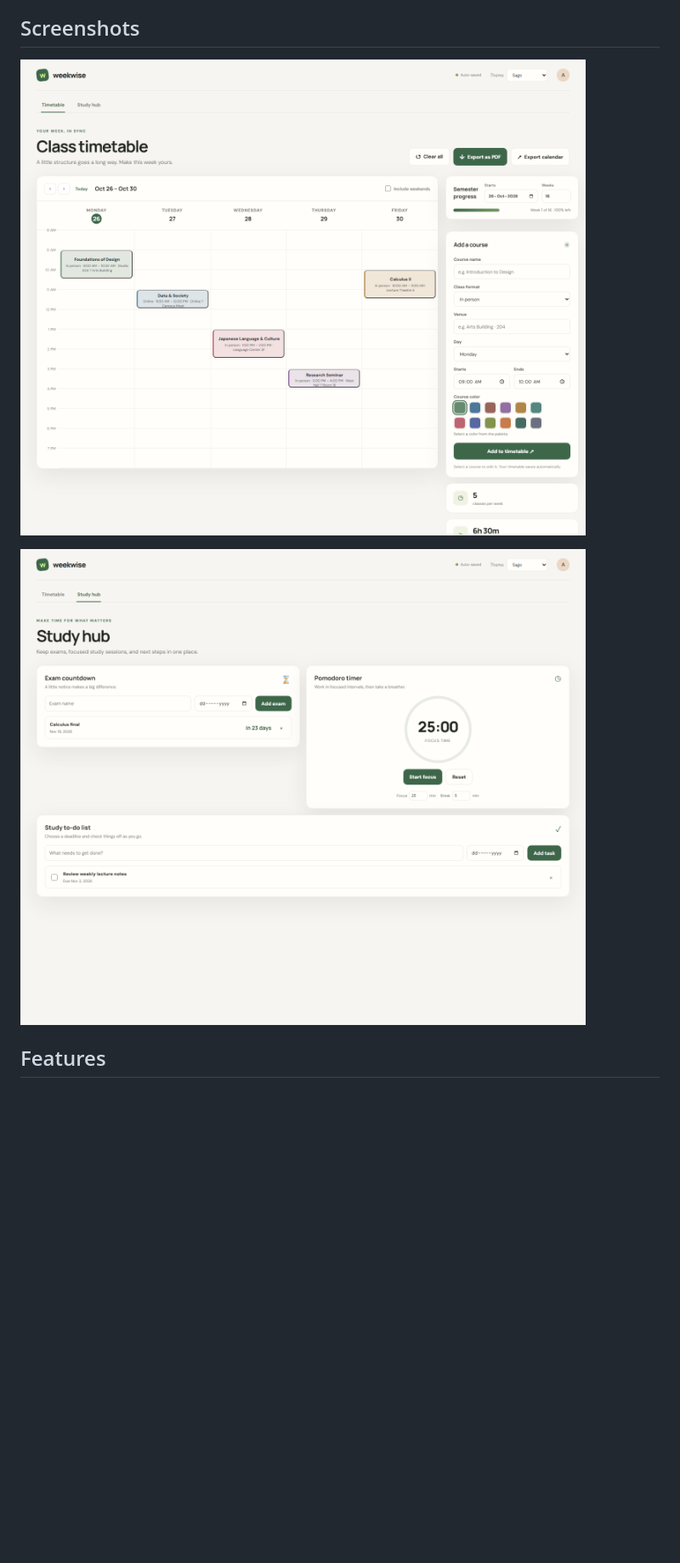
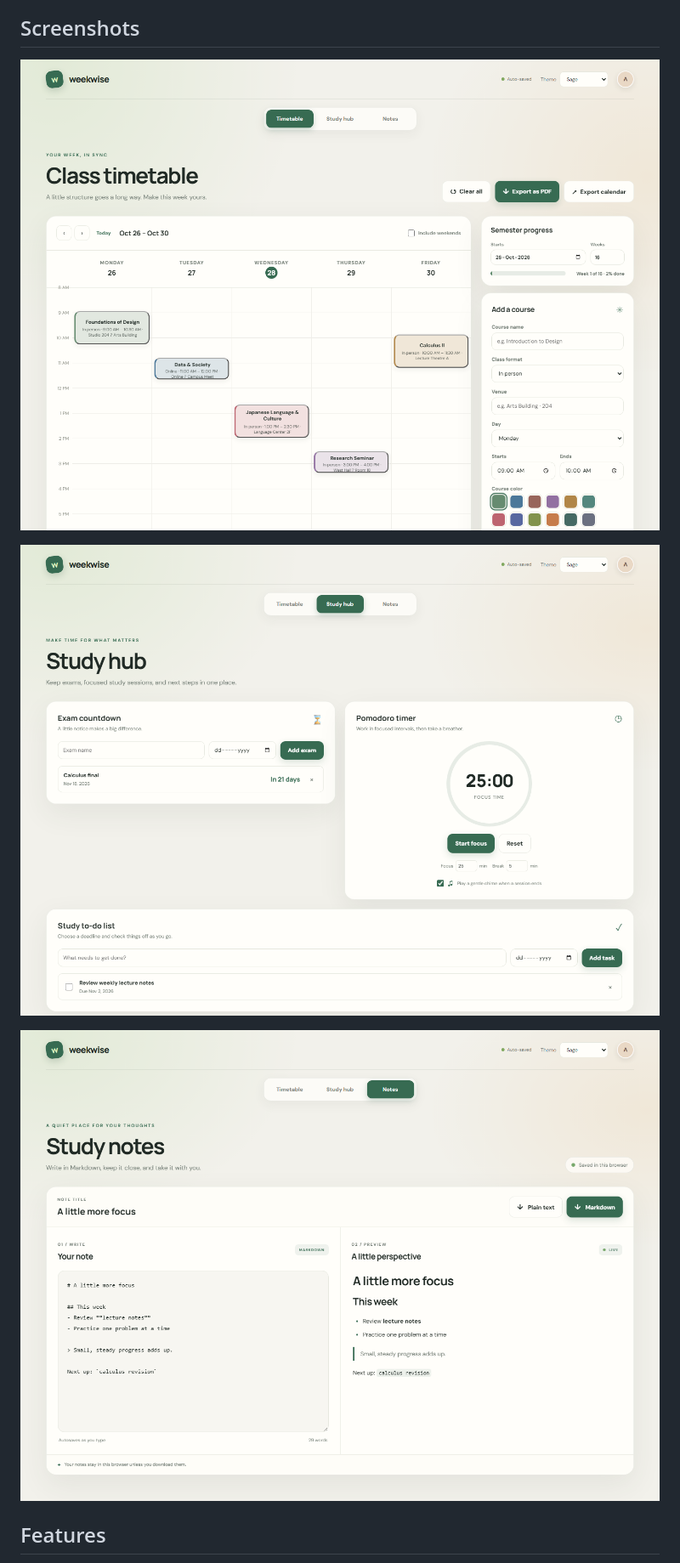
Before and after one commit to Tzenyuan/weekwise-timetable, a Markdown page: README.md, the part around the change printed below. Shown: that part at 85% size. Drawn GitHub-style; pictures changed too: screenshots/notes.png (added), screenshots/study-hub.png, screenshots/timetable.png; blank space fills up the shorter version.

Commit message:
Add Markdown notes and refresh Weekwise design

```diff
--- a/README.md
+++ b/README.md
@@ -8,6 +8,8 @@ Weekwise is a lightweight weekly timetable and study planner that runs directly
 
 ![Weekwise study hub](screenshots/study-hub.png)
 
+![Weekwise Markdown notes](screenshots/notes.png)
+
 ## Features
 
 - Create and edit recurring classes with a course name, day, start and end time, venue, and in-person or online format.
```
Also changed, not shown: other parts of README.md (+7 -3 lines), 3 other files.
